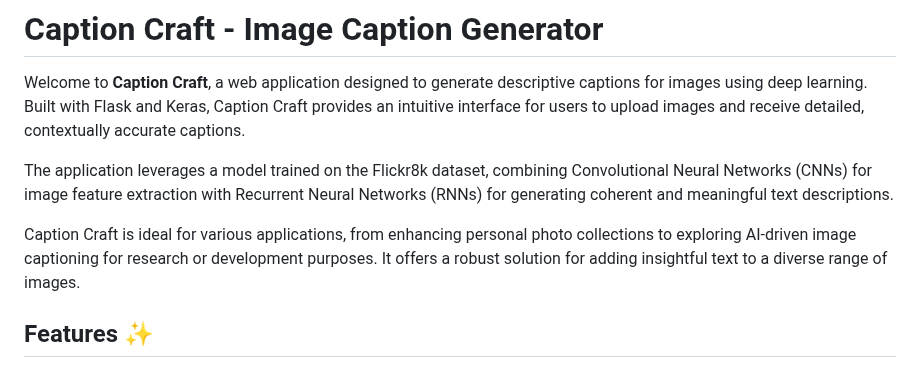
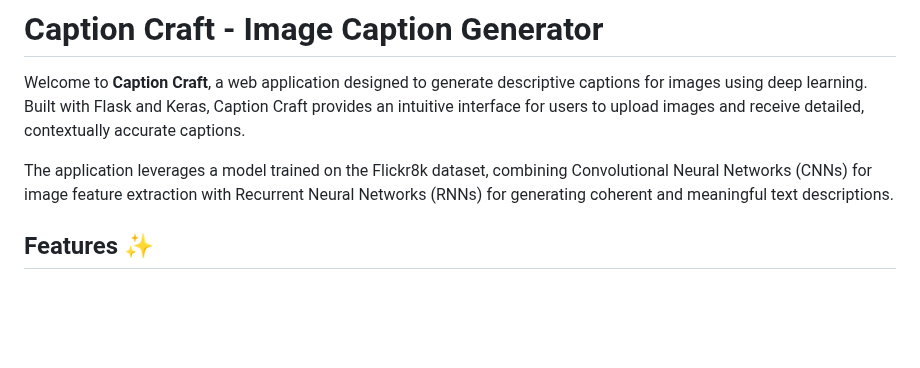
Before and after one commit to Mohamed-Ismail-Dev/Caption-Craft, a Markdown page: README.md, the part around the change. Rendered like a GitHub page; blank space fills up the shorter version.

```diff
--- a/README.md
+++ b/README.md
@@ -6,8 +6,6 @@
 Welcome to **Caption Craft**, a web application designed to generate descriptive captions for images using deep learning. Built with Flask and Keras, Caption Craft provides an intuitive interface for users to upload images and receive detailed, contextually accurate captions.
 
 The application leverages a model trained on the Flickr8k dataset, combining Convolutional Neural Networks (CNNs) for image feature extraction with Recurrent Neural Networks (RNNs) for generating coherent and meaningful text descriptions.
-
-Caption Craft is ideal for various applications, from enhancing personal photo collections to exploring AI-driven image captioning for research or development purposes. It offers a robust solution for adding insightful text to a diverse range of images.
 
 ## Features ✨
 
```
